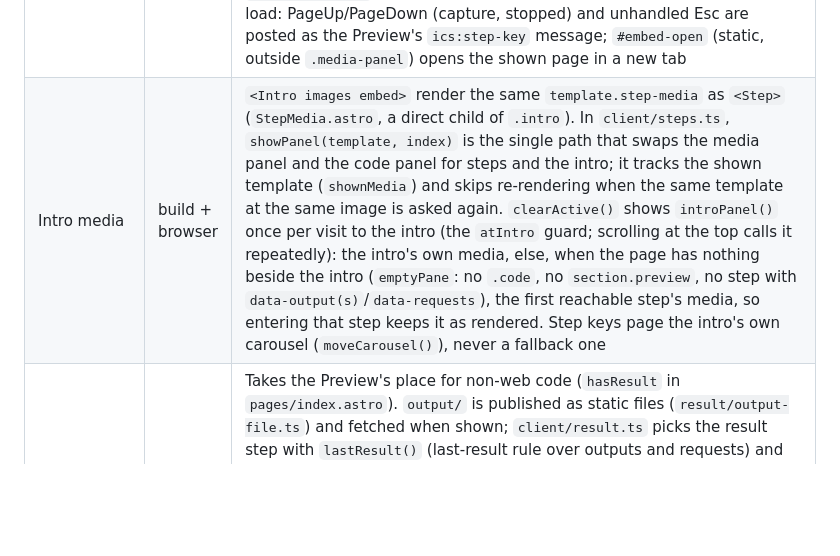
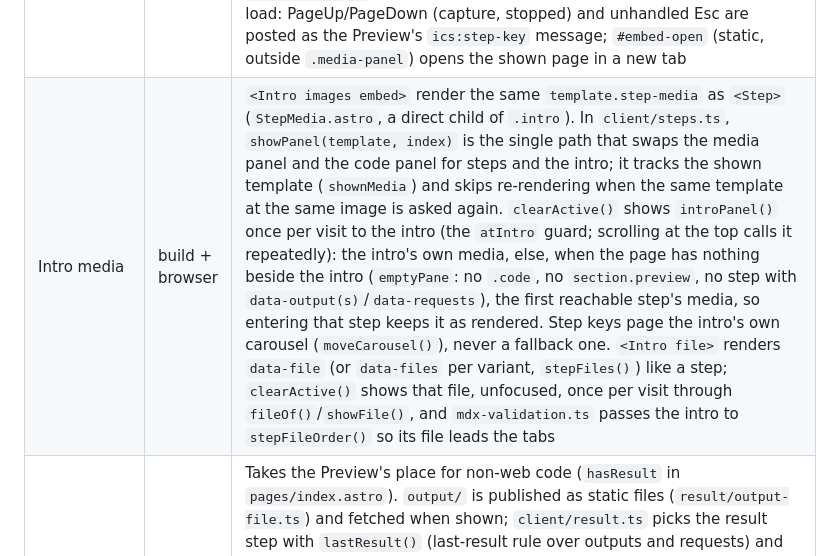
Before and after one commit to hhkaos/interactive-code-scroll, a Markdown page: docs/dev/PROJECT.md, the part around the change. GitHub-like rendering; blank space fills up the shorter version.

Commit message:
docs: mention <Intro file> in the component index and tab order
Co-Authored-By: Claude Opus 5.5 <noreply@anthropic.com>

```diff
--- a/docs/dev/PROJECT.md
+++ b/docs/dev/PROJECT.md
@@ -188,7 +188,7 @@ Implemented in `packages/interactive-code-scroll` (first proven in the spike):
 | Client runtime | browser | IntersectionObserver (center line of the docs panel) + keyboard + click on a step + top of the panel (first step) → activate step (file, focus lines revealed with `revealScroll`, carousel, hash, progress); var fields → swap `textContent` of `[data-var]` spans + `localStorage` (`client/vars.ts`: one `adapterFor()` per Calcite field with its read/write/event; typed values formatted per token from its built literal; line breaks shown as `\n`). Step keys: one `keydown` listener on `window` (capture) decides with `movesStep()` (`navigation.ts`): PageDown/PageUp from any focus but multi-line text, arrows unless the focus is in a field or a `[data-own-keys]` widget (JSON tree, splitters, Result tabs, Run as); the preview page forwards PageDown/PageUp/Esc (`KEY_FORWARDER`) |
 | Code variants | build + browser | Frontmatter `variants` maps each variant to `code/<dir>/`; validation checks folders, per-variant region uniqueness and `only=`. The page renders one tab group per variant; `client/variants.ts` owns the active variant (`?variant=` > `ics:variant` > first), the switcher (segmented control while every tab fits, else dropdown; `switcherKind` in `client/variant-values.ts`) and fires `ics:variant`. The step engine, Preview and downloads listen to it: same region in the new variant's file, `notice`/`hide` for `only=` steps, Preview only for web variants (own page at `preview/<dir>/index.html`, served by `preview/code-file.ts`), ZIP of the active variant's folder. Variant `logo` (validated like the tutorial `logo` in `validate.ts`): `pages/index.astro` renders it before each switcher label and as the initial header thumbnail; `startVariants(list, tutorialLogo)` rebuilds the dropdown trigger and sets `calcite-navigation-logo.thumbnail` to the active variant's logo, else the tutorial's; the favicon is static (tutorial `logo`, else the first variant logo) |
 | Embedded pages | build + browser | `<Step embed=…>` (and `<Intro embed=…>`) resolves its value with `resolveEmbed()` (`embed.ts`; validation reports the same errors, `checkMedia()` in `validate.ts`) and renders, through `components/StepMedia.astro`, a `template.step-media` holding an `iframe.step-embed`. `embeds/` is published as is (`embed/embed-file.ts`; in dev a `<folder>` route per `index.html`, since `astro dev` has no directory index). In `client/steps.ts`, `showEmbed()` swaps the media panel like images, but a step with the same page and another fragment only sets `src` (fragment navigation, no reload), and the very same URL leaves `src` alone (reassigning it would reload a page without a fragment). `client/embed.ts` listens on a same-origin embed's window after each load: PageUp/PageDown (capture, stopped) and unhandled Esc are posted as the Preview's `ics:step-key` message; `#embed-open` (static, outside `.media-panel`) opens the shown page in a new tab |
-| Intro media | build + browser | `<Intro images embed>` render the same `template.step-media` as `<Step>` (`StepMedia.astro`, a direct child of `.intro`). In `client/steps.ts`, `showPanel(template, index)` is the single path that swaps the media panel and the code panel for steps and the intro; it tracks the shown template (`shownMedia`) and skips re-rendering when the same template at the same image is asked again. `clearActive()` shows `introPanel()` once per visit to the intro (the `atIntro` guard; scrolling at the top calls it repeatedly): the intro's own media, else, when the page has nothing beside the intro (`emptyPane`: no `.code`, no `section.preview`, no step with `data-output(s)`/`data-requests`), the first reachable step's media, so entering that step keeps it as rendered. Step keys page the intro's own carousel (`moveCarousel()`), never a fallback one |
+| Intro media | build + browser | `<Intro images embed>` render the same `template.step-media` as `<Step>` (`StepMedia.astro`, a direct child of `.intro`). In `client/steps.ts`, `showPanel(template, index)` is the single path that swaps the media panel and the code panel for steps and the intro; it tracks the shown template (`shownMedia`) and skips re-rendering when the same template at the same image is asked again. `clearActive()` shows `introPanel()` once per visit to the intro (the `atIntro` guard; scrolling at the top calls it repeatedly): the intro's own media, else, when the page has nothing beside the intro (`emptyPane`: no `.code`, no `section.preview`, no step with `data-output(s)`/`data-requests`), the first reachable step's media, so entering that step keeps it as rendered. Step keys page the intro's own carousel (`moveCarousel()`), never a fallback one. `<Intro file>` renders `data-file` (or `data-files` per variant, `stepFiles()`) like a step; `clearActive()` shows that file, unfocused, once per visit through `fileOf()`/`showFile()`, and `mdx-validation.ts` passes the intro to `stepFileOrder()` so its file leads the tabs |
 | Result pane | build + browser | Takes the Preview's place for non-web code (`hasResult` in `pages/index.astro`). `output/` is published as static files (`result/output-file.ts`) and fetched when shown; `client/result.ts` picks the result step with `lastResult()` (last-result rule over outputs and requests) and renders JSON (`json-tree.ts`), terminal text (`terminal-values.ts`) or images, always as text nodes. Its header compacts when it runs out of room: a `ResizeObserver` measures the controls and `headerLevel()` (`result-values.ts`) turns Keep/Show captured, then Run, into icons with tooltips (`setTooltip()` in `actions.ts`); `.result-frame` is a size container (`result-frame`), and short/narrow-pane rules are `@container` queries in `tutorial.css` |
 | Request runner | build + browser | The build parses `requests/*.http` (`parseHttpFile()`), and `runnerRequests()` embeds named requests with their file variables in `clientData.runner`. In `client/result.ts`, Run resolves `{{x}}` from `<VarField>` values or file defaults (`client/runner-values.ts`: query-only URL-encoding, masked request line), builds a `Request` (build errors are not network errors), `fetch`es without cookies and with a 30 s `AbortController`, and falls back to the captured output on timeout/network failure. Live responses are dropped when the pane's context (result step, variant, chosen request) changes, unless kept in an in-memory `Map` keyed by step id + request name. A `LiveResponse` holds exposed headers, the text body or an image object URL (revoked when dropped and not kept) and the service error matched by `requests/errors.json` (`src/error-rule.ts`: `readErrorRule()` at build → `clientData.errorRule`, `matchError()` on any JSON body). The pane shows Body/Headers tabs (`#result-tabs`, own `calcite-tab-title`s with `data-tab`) and the `#result-error` notice |
 | Page shell | browser | `calcite-navigation` header (explanations toggle, title, step count, present, theme, `calcite-progress`); explanations scroll in their own panel (the page never scrolls); the whole page follows one Calcite mode (`theme` frontmatter default, viewer toggle wins); the explanations handle sits on the docs/code splitter (a rail when hidden); a second splitter sizes the Preview; the right panel has header bars for code (file tabs, copy, downloads) and preview (collapse, Run, open in tab) |
```
Also changed, not shown: docs/authoring.md (+4 -4 lines).
